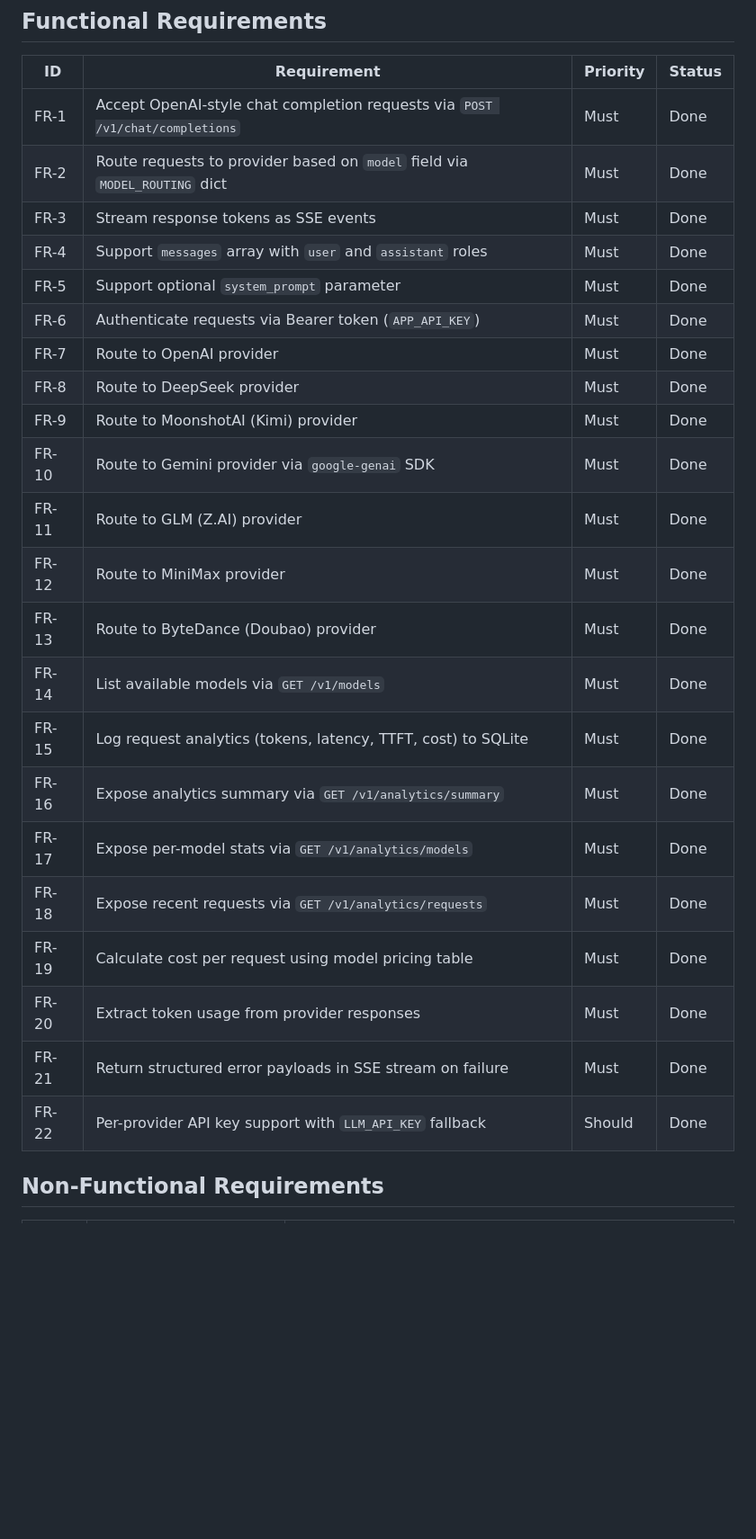
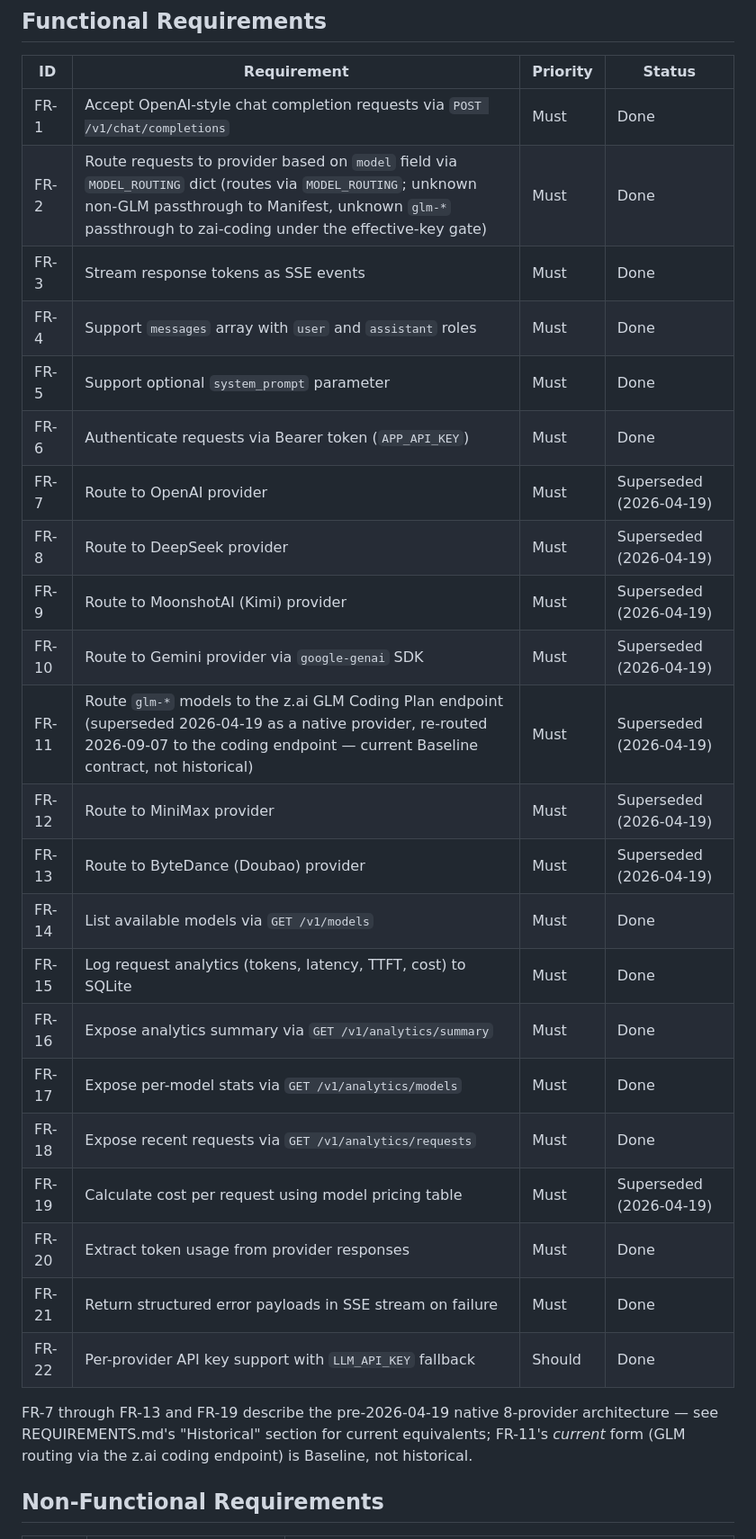
Before and after one commit to phuongddx/llm-gateway, a Markdown page: docs/project-overview-pdr.md, the part around one of its changes. Shown at 90% size. Rendered like a GitHub page; blank space fills up the shorter version.

Commit message:
docs(05-02): correct project-overview-pdr.md to two-provider architecture
- Product/Goals sections describe Manifest + z.ai GLM Coding Plan only
- FR-7..FR-13, FR-19 marked Superseded (2026-04-19), all 22 rows retained
- FR-2/FR-11 requirement text updated to current routing behavior
- Success Metrics and Out of Scope sections reflect shipped Phase 3/4 work

```diff
--- a/docs/project-overview-pdr.md
+++ b/docs/project-overview-pdr.md
@@ -29,27 +29,29 @@ Applications that integrate with LLMs face vendor lock-in when they hardcode cal
 | ID | Requirement | Priority | Status |
 |----|-------------|----------|--------|
 | FR-1 | Accept OpenAI-style chat completion requests via `POST /v1/chat/completions` | Must | Done |
-| FR-2 | Route requests to provider based on `model` field via `MODEL_ROUTING` dict | Must | Done |
+| FR-2 | Route requests to provider based on `model` field via `MODEL_ROUTING` dict (routes via `MODEL_ROUTING`; unknown non-GLM passthrough to Manifest, unknown `glm-*` passthrough to zai-coding under the effective-key gate) | Must | Done |
 | FR-3 | Stream response tokens as SSE events | Must | Done |
 | FR-4 | Support `messages` array with `user` and `assistant` roles | Must | Done |
 | FR-5 | Support optional `system_prompt` parameter | Must | Done |
 | FR-6 | Authenticate requests via Bearer token (`APP_API_KEY`) | Must | Done |
-| FR-7 | Route to OpenAI provider | Must | Done |
-| FR-8 | Route to DeepSeek provider | Must | Done |
-| FR-9 | Route to MoonshotAI (Kimi) provider | Must | Done |
-| FR-10 | Route to Gemini provider via `google-genai` SDK | Must | Done |
-| FR-11 | Route to GLM (Z.AI) provider | Must | Done |
-| FR-12 | Route to MiniMax provider | Must | Done |
-| FR-13 | Route to ByteDance (Doubao) provider | Must | Done |
+| FR-7 | Route to OpenAI provider | Must | Superseded (2026-04-19) |
+| FR-8 | Route to DeepSeek provider | Must | Superseded (2026-04-19) |
+| FR-9 | Route to MoonshotAI (Kimi) provider | Must | Superseded (2026-04-19) |
+| FR-10 | Route to Gemini provider via `google-genai` SDK | Must | Superseded (2026-04-19) |
+| FR-11 | Route `glm-*` models to the z.ai GLM Coding Plan endpoint (superseded 2026-04-19 as a native provider, re-routed 2026-09-07 to the coding endpoint — current Baseline contract, not historical) | Must | Superseded (2026-04-19) |
+| FR-12 | Route to MiniMax provider | Must | Superseded (2026-04-19) |
+| FR-13 | Route to ByteDance (Doubao) provider | Must | Superseded (2026-04-19) |
 | FR-14 | List available models via `GET /v1/models` | Must | Done |
 | FR-15 | Log request analytics (tokens, latency, TTFT, cost) to SQLite | Must | Done |
 | FR-16 | Expose analytics summary via `GET /v1/analytics/summary` | Must | Done |
 | FR-17 | Expose per-model stats via `GET /v1/analytics/models` | Must | Done |
 | FR-18 | Expose recent requests via `GET /v1/analytics/requests` | Must | Done |
-| FR-19 | Calculate cost per request using model pricing table | Must | Done |
+| FR-19 | Calculate cost per request using model pricing table | Must | Superseded (2026-04-19) |
 | FR-20 | Extract token usage from provider responses | Must | Done |
 | FR-21 | Return structured error payloads in SSE stream on failure | Must | Done |
 | FR-22 | Per-provider API key support with `LLM_API_KEY` fallback | Should | Done |
+
+FR-7 through FR-13 and FR-19 describe the pre-2026-04-19 native 8-provider architecture — see REQUIREMENTS.md's "Historical" section for current equivalents; FR-11's *current* form (GLM routing via the z.ai coding endpoint) is Baseline, not historical.
 
 ## Non-Functional Requirements
 
```
Also changed, not shown: other parts of docs/project-overview-pdr.md (+6 -6 lines).
